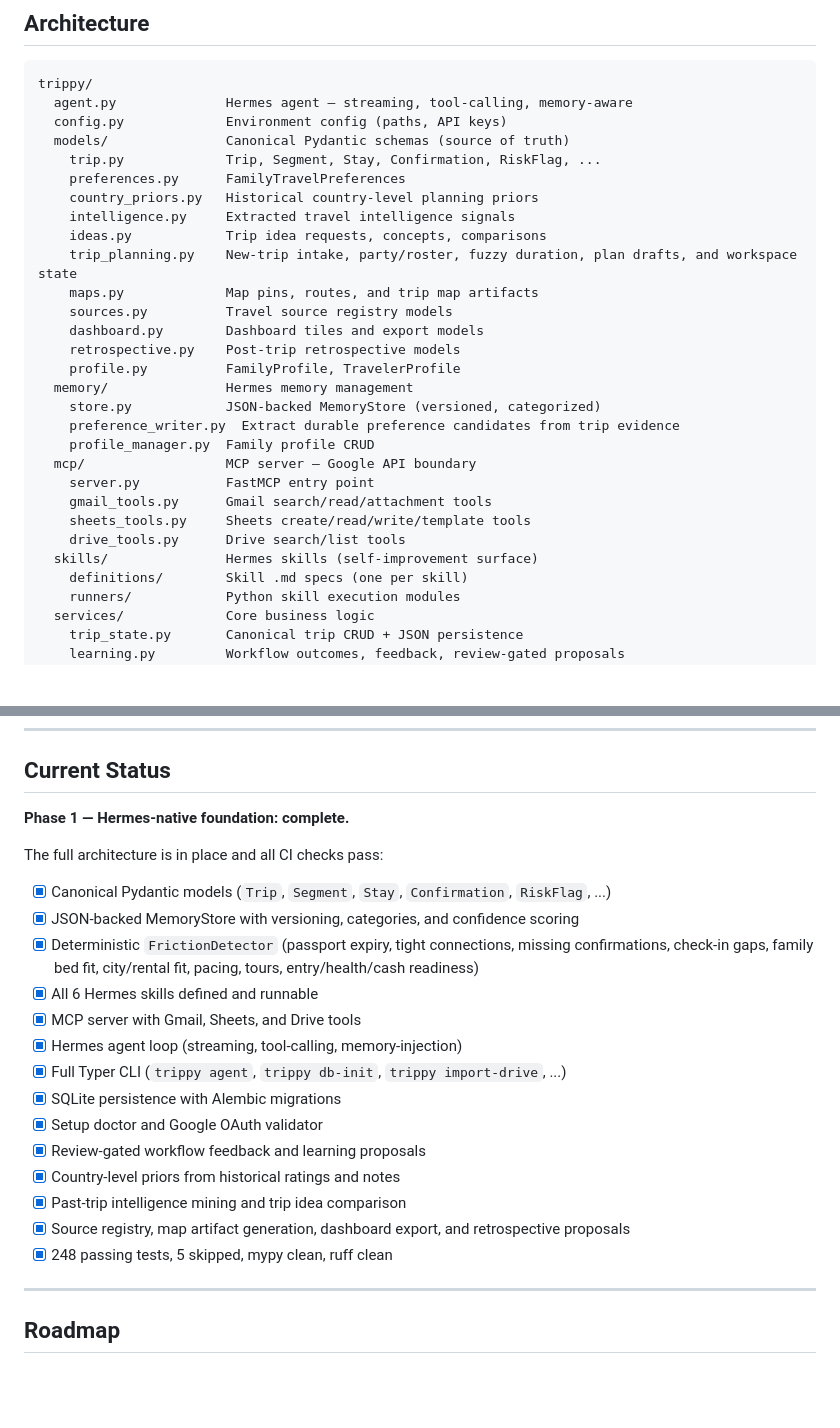
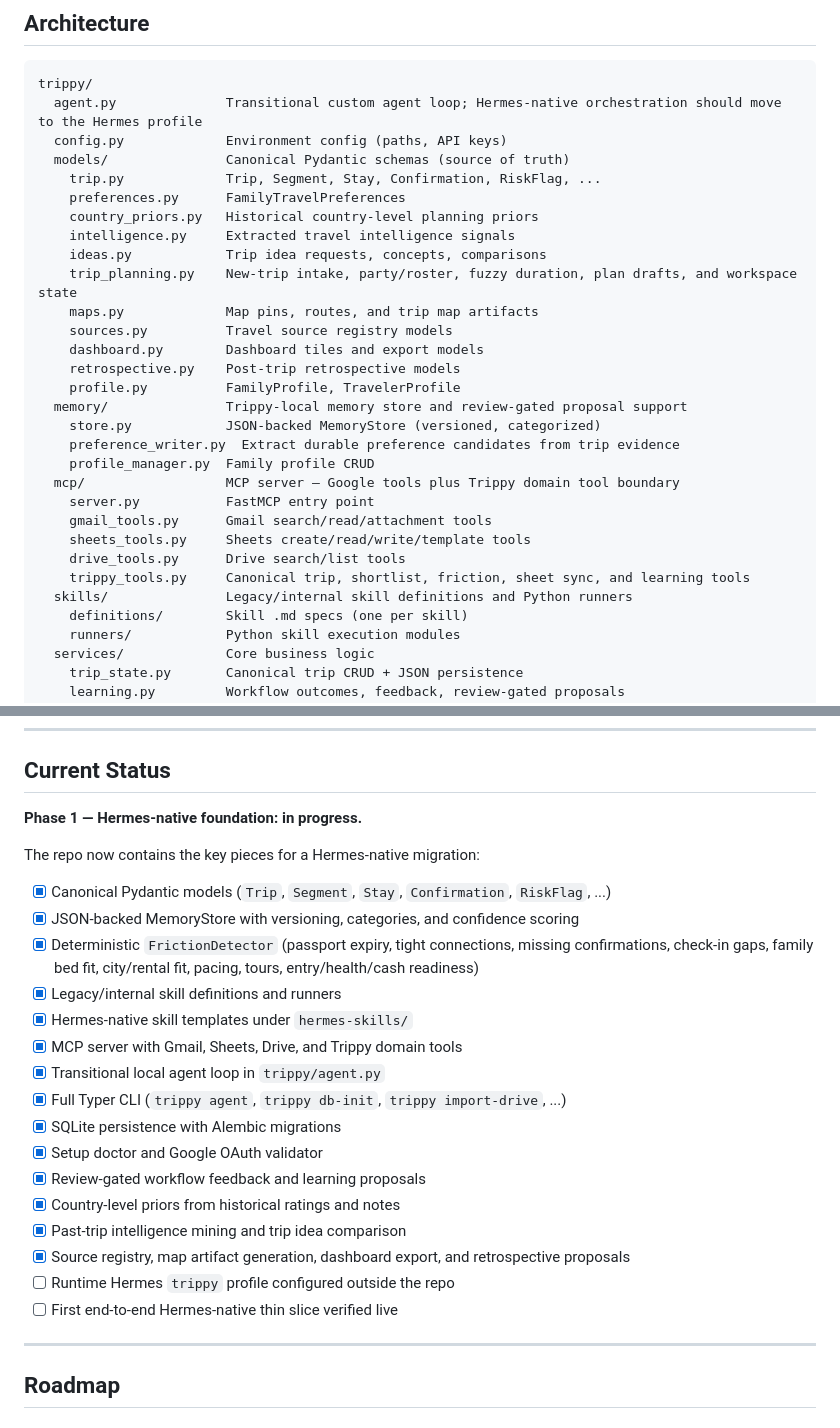
Before and after one commit to kennethchapman99/Trippy, a Markdown page: README.md, 2 parts joined by grey strips. Rendered like a GitHub page; blank space fills up the shorter version.

````diff
--- a/README.md
+++ b/README.md
@@ -34,7 +34,7 @@ access, and a learning loop that persists lessons across trips.
 
 ```
 trippy/
-  agent.py              Hermes agent — streaming, tool-calling, memory-aware
+  agent.py              Transitional custom agent loop; Hermes-native orchestration should move to the Hermes profile
   config.py             Environment config (paths, API keys)
   models/               Canonical Pydantic schemas (source of truth)
     trip.py             Trip, Segment, Stay, Confirmation, RiskFlag, ...
@@ -48,16 +48,17 @@ trippy/
     dashboard.py        Dashboard tiles and export models
     retrospective.py    Post-trip retrospective models
     profile.py          FamilyProfile, TravelerProfile
-  memory/               Hermes memory management
+  memory/               Trippy-local memory store and review-gated proposal support
     store.py            JSON-backed MemoryStore (versioned, categorized)
     preference_writer.py  Extract durable preference candidates from trip evidence
     profile_manager.py  Family profile CRUD
-  mcp/                  MCP server — Google API boundary
+  mcp/                  MCP server — Google tools plus Trippy domain tool boundary
     server.py           FastMCP entry point
     gmail_tools.py      Gmail search/read/attachment tools
     sheets_tools.py     Sheets create/read/write/template tools
     drive_tools.py      Drive search/list tools
-  skills/               Hermes skills (self-improvement surface)
+    trippy_tools.py     Canonical trip, shortlist, friction, sheet sync, and learning tools
+  skills/               Legacy/internal skill definitions and Python runners
     definitions/        Skill .md specs (one per skill)
     runners/            Python skill execution modules
   services/             Core business logic
@@ -326,16 +364,17 @@ first.
 
 ## Current Status
 
-**Phase 1 — Hermes-native foundation: complete.**
+**Phase 1 — Hermes-native foundation: in progress.**
 
-The full architecture is in place and all CI checks pass:
+The repo now contains the key pieces for a Hermes-native migration:
 
 - [x] Canonical Pydantic models (`Trip`, `Segment`, `Stay`, `Confirmation`, `RiskFlag`, ...)
 - [x] JSON-backed MemoryStore with versioning, categories, and confidence scoring
 - [x] Deterministic `FrictionDetector` (passport expiry, tight connections, missing confirmations, check-in gaps, family bed fit, city/rental fit, pacing, tours, entry/health/cash readiness)
-- [x] All 6 Hermes skills defined and runnable
-- [x] MCP server with Gmail, Sheets, and Drive tools
-- [x] Hermes agent loop (streaming, tool-calling, memory-injection)
+- [x] Legacy/internal skill definitions and runners
+- [x] Hermes-native skill templates under `hermes-skills/`
+- [x] MCP server with Gmail, Sheets, Drive, and Trippy domain tools
+- [x] Transitional local agent loop in `trippy/agent.py`
 - [x] Full Typer CLI (`trippy agent`, `trippy db-init`, `trippy import-drive`, ...)
 - [x] SQLite persistence with Alembic migrations
 - [x] Setup doctor and Google OAuth validator
@@ -343,7 +382,8 @@ The full architecture is in place and all CI checks pass:
 - [x] Country-level priors from historical ratings and notes
 - [x] Past-trip intelligence mining and trip idea comparison
 - [x] Source registry, map artifact generation, dashboard export, and retrospective proposals
-- [x] 248 passing tests, 5 skipped, mypy clean, ruff clean
+- [ ] Runtime Hermes `trippy` profile configured outside the repo
+- [ ] First end-to-end Hermes-native thin slice verified live
 
 ---
 
````
Also changed, not shown: other parts of README.md (+43 -6 lines).
